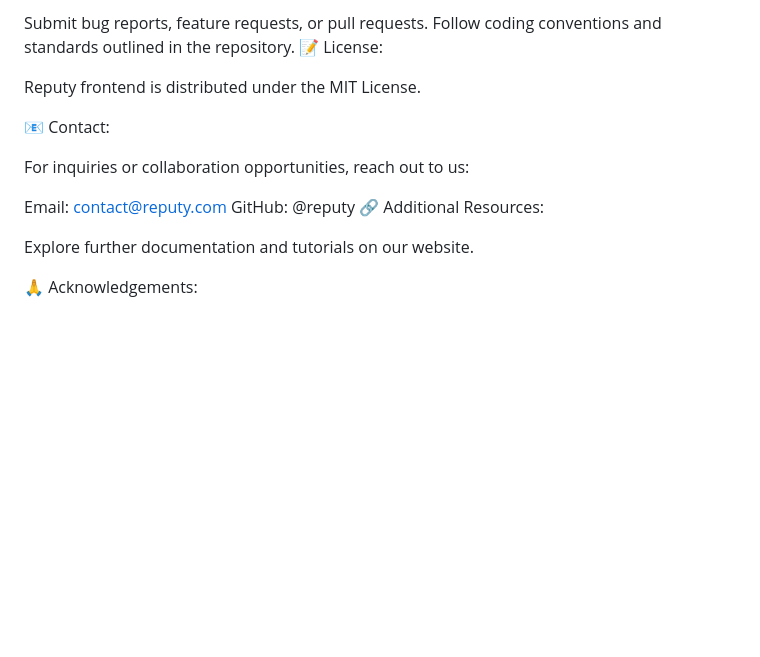
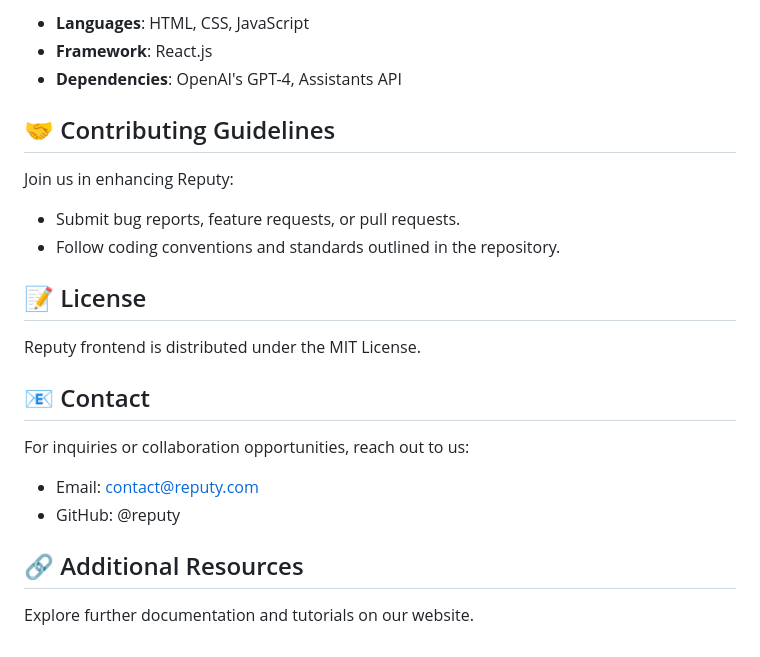
Before and after one commit to LenaRantsevich/Encode-Ai-Hackathon-Reputy, a Markdown page: README.md, the part around the change printed below. Drawn GitHub-style; blank space fills up the shorter version.

```diff
--- a/README.md
+++ b/README.md
@@ -68,18 +59,26 @@ Dependencies: OpenAI's GPT-4, Assistants API
 
-Submit bug reports, feature requests, or pull requests.
-Follow coding conventions and standards outlined in the repository.
-📝 License:
+- **Languages**: HTML, CSS, JavaScript
+- **Framework**: React.js
+- **Dependencies**: OpenAI's GPT-4, Assistants API
+
+## 🤝 Contributing Guidelines
+
+Join us in enhancing Reputy:
+
+- Submit bug reports, feature requests, or pull requests.
+- Follow coding conventions and standards outlined in the repository.
+
+## 📝 License
 
 Reputy frontend is distributed under the MIT License.
 
-📧 Contact:
+## 📧 Contact
 
 For inquiries or collaboration opportunities, reach out to us:
 
-Email: contact@reputy.com
-GitHub: @reputy
-🔗 Additional Resources:
+- Email: contact@reputy.com
+- GitHub: @reputy
+
+## 🔗 Additional Resources
 
 Explore further documentation and tutorials on our website.
-
-🙏 Acknowledgements:
```
Also changed, not shown: other parts of README.md (+31 -40 lines).
